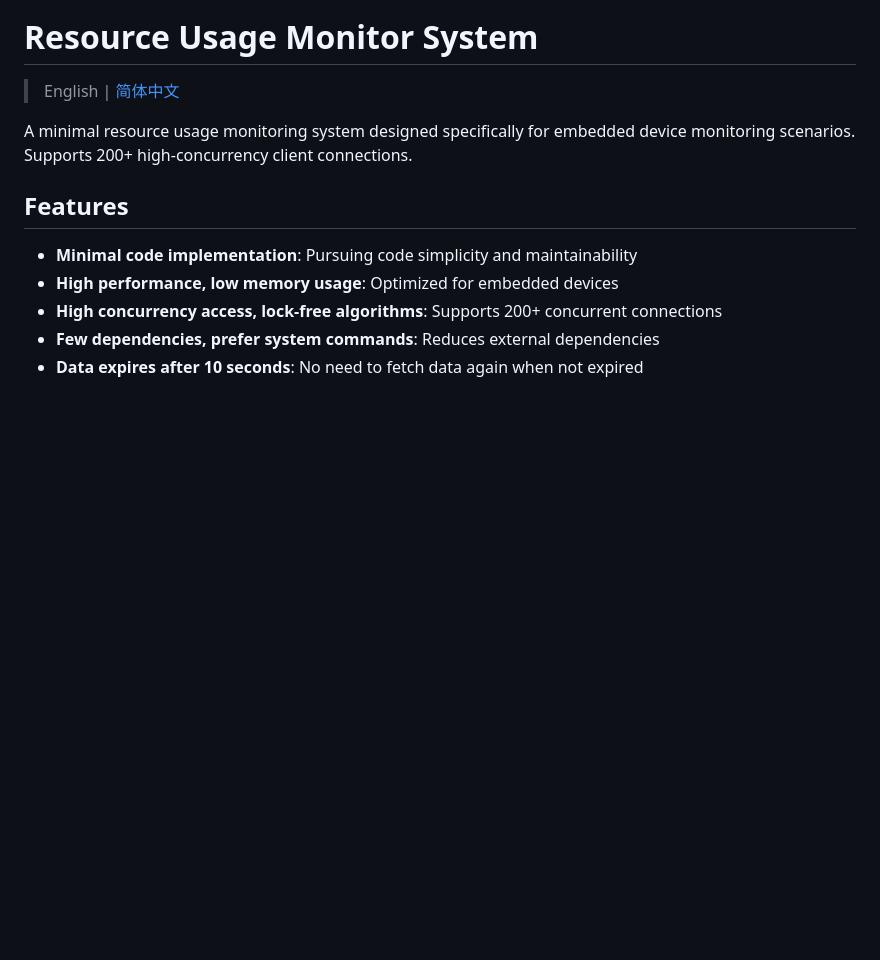
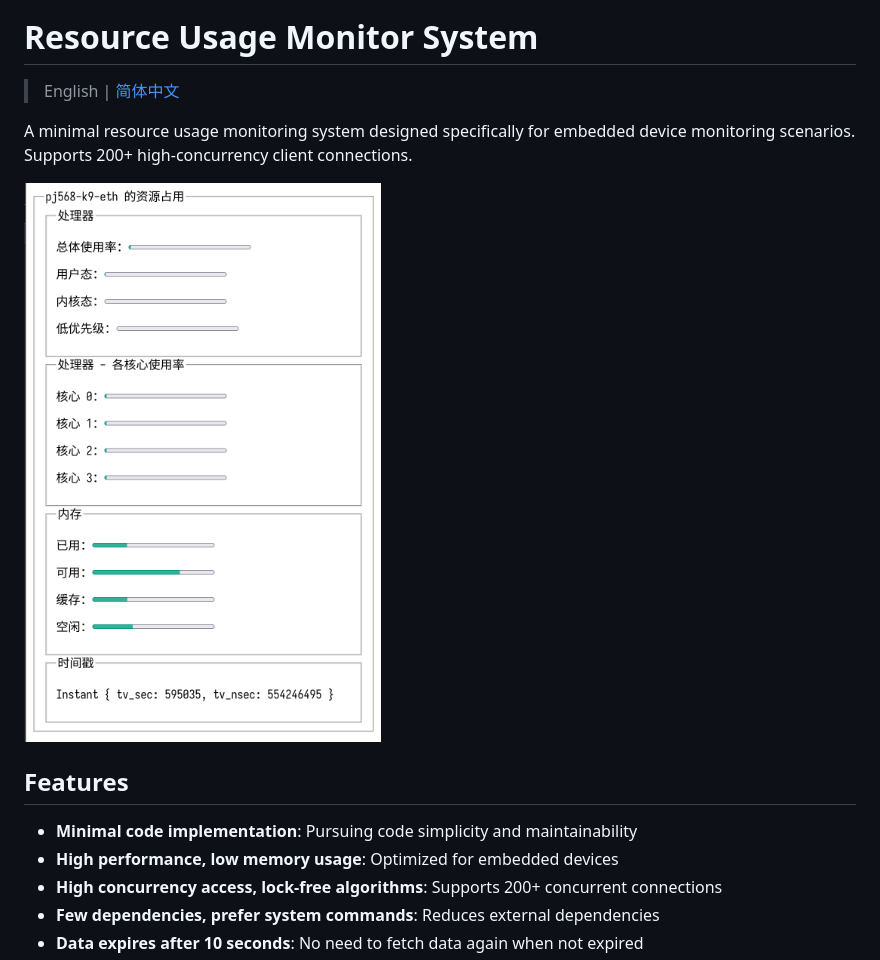
Before and after one commit to swaybien/swb-sys-monitor, a Markdown page: README.en.md, the part around the change. Rendered like a GitHub page; pictures changed too: assets/preview.png (added); blank space fills up the shorter version.

```diff
--- a/README.en.md
+++ b/README.en.md
@@ -3,6 +3,8 @@
 > English | [简体中文](README.md)
 
 A minimal resource usage monitoring system designed specifically for embedded device monitoring scenarios. Supports 200+ high-concurrency client connections.
+
+![Preview](assets/preview.png)
 
 ## Features
 
```
Also changed, not shown: README.md (+2 -0 lines), 4 other files.
